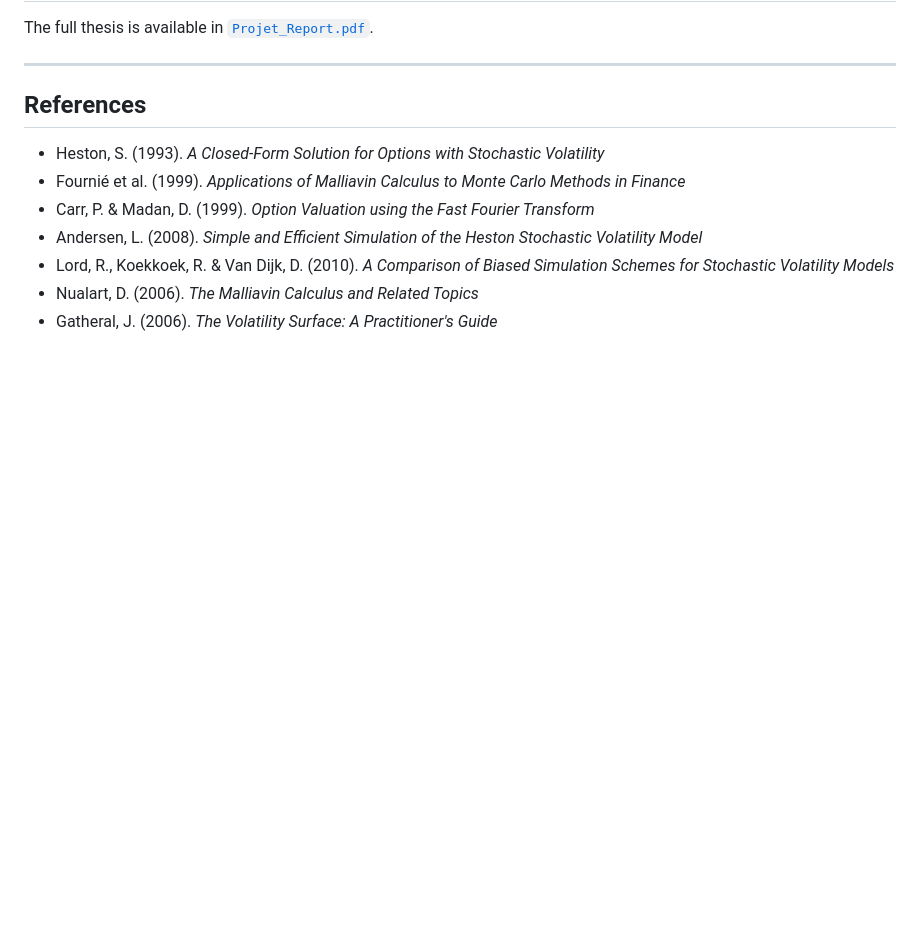
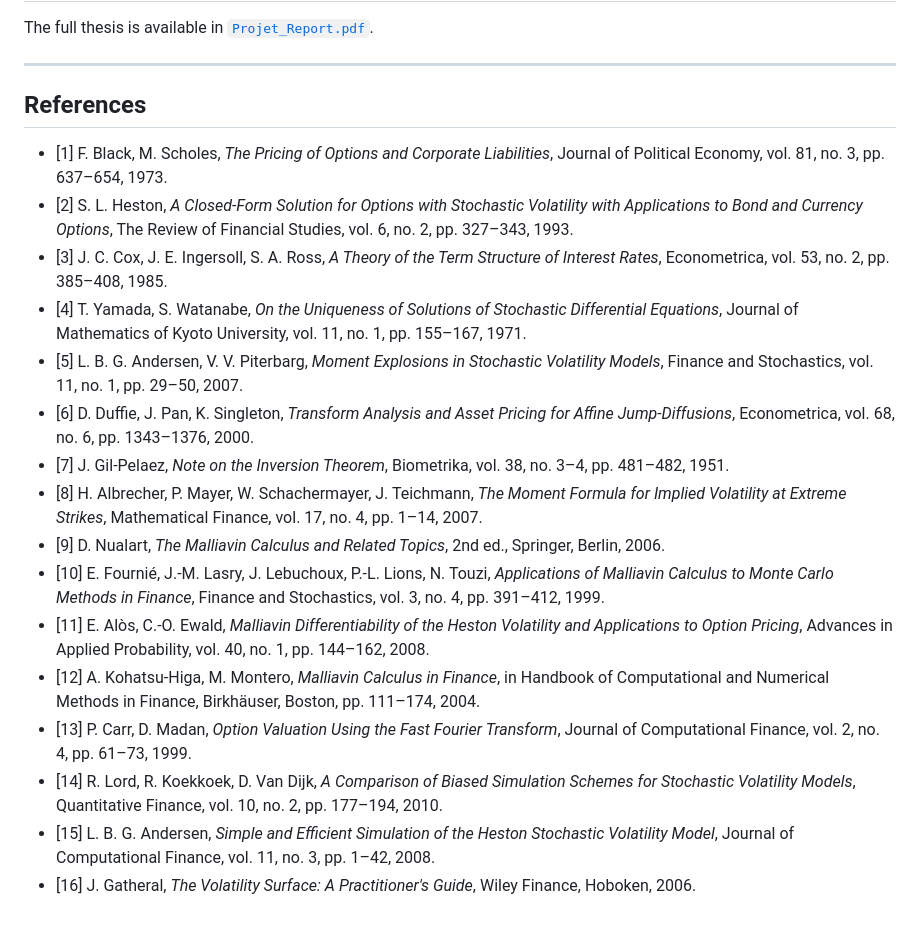
Before and after one commit to RobinGuichon/Malliavin-Calculus-For-Robust-Hedging-Of-Exotic-Derivatives-Under-Heston-Dynamics, a Markdown page: README.md, the part around the change. Rendered like a GitHub page; blank space fills up the shorter version.

```diff
--- a/README.md
+++ b/README.md
@@ -166,10 +166,19 @@ The full thesis is available in [`Projet_Report.pdf`](./Projet_Report.pdf).
 
 ## References
 
-- Heston, S. (1993). *A Closed-Form Solution for Options with Stochastic Volatility*
-- Fournié et al. (1999). *Applications of Malliavin Calculus to Monte Carlo Methods in Finance*
-- Carr, P. & Madan, D. (1999). *Option Valuation using the Fast Fourier Transform*
-- Andersen, L. (2008). *Simple and Efficient Simulation of the Heston Stochastic Volatility Model*
-- Lord, R., Koekkoek, R. & Van Dijk, D. (2010). *A Comparison of Biased Simulation Schemes for Stochastic Volatility Models*
-- Nualart, D. (2006). *The Malliavin Calculus and Related Topics*
-- Gatheral, J. (2006). *The Volatility Surface: A Practitioner's Guide*
+- [1] F. Black, M. Scholes, *The Pricing of Options and Corporate Liabilities*, Journal of Political Economy, vol. 81, no. 3, pp. 637–654, 1973.
+- [2] S. L. Heston, *A Closed-Form Solution for Options with Stochastic Volatility with Applications to Bond and Currency Options*, The Review of Financial Studies, vol. 6, no. 2, pp. 327–343, 1993.
+- [3] J. C. Cox, J. E. Ingersoll, S. A. Ross, *A Theory of the Term Structure of Interest Rates*, Econometrica, vol. 53, no. 2, pp. 385–408, 1985.
+- [4] T. Yamada, S. Watanabe, *On the Uniqueness of Solutions of Stochastic Differential Equations*, Journal of Mathematics of Kyoto University, vol. 11, no. 1, pp. 155–167, 1971.
+- [5] L. B. G. Andersen, V. V. Piterbarg, *Moment Explosions in Stochastic Volatility Models*, Finance and Stochastics, vol. 11, no. 1, pp. 29–50, 2007.
+- [6] D. Duffie, J. Pan, K. Singleton, *Transform Analysis and Asset Pricing for Affine Jump-Diffusions*, Econometrica, vol. 68, no. 6, pp. 1343–1376, 2000.
+- [7] J. Gil-Pelaez, *Note on the Inversion Theorem*, Biometrika, vol. 38, no. 3–4, pp. 481–482, 1951.
+- [8] H. Albrecher, P. Mayer, W. Schachermayer, J. Teichmann, *The Moment Formula for Implied Volatility at Extreme Strikes*, Mathematical Finance, vol. 17, no. 4, pp. 1–14, 2007.
+- [9] D. Nualart, *The Malliavin Calculus and Related Topics*, 2nd ed., Springer, Berlin, 2006.
+- [10] E. Fournié, J.-M. Lasry, J. Lebuchoux, P.-L. Lions, N. Touzi, *Applications of Malliavin Calculus to Monte Carlo Methods in Finance*, Finance and Stochastics, vol. 3, no. 4, pp. 391–412, 1999.
+- [11] E. Alòs, C.-O. Ewald, *Malliavin Differentiability of the Heston Volatility and Applications to Option Pricing*, Advances in Applied Probability, vol. 40, no. 1, pp. 144–162, 2008.
+- [12] A. Kohatsu-Higa, M. Montero, *Malliavin Calculus in Finance*, in Handbook of Computational and Numerical Methods in Finance, Birkhäuser, Boston, pp. 111–174, 2004.
+- [13] P. Carr, D. Madan, *Option Valuation Using the Fast Fourier Transform*, Journal of Computational Finance, vol. 2, no. 4, pp. 61–73, 1999.
+- [14] R. Lord, R. Koekkoek, D. Van Dijk, *A Comparison of Biased Simulation Schemes for Stochastic Volatility Models*, Quantitative Finance, vol. 10, no. 2, pp. 177–194, 2010.
+- [15] L. B. G. Andersen, *Simple and Efficient Simulation of the Heston Stochastic Volatility Model*, Journal of Computational Finance, vol. 11, no. 3, pp. 1–42, 2008.
+- [16] J. Gatheral, *The Volatility Surface: A Practitioner's Guide*, Wiley Finance, Hoboken, 2006.
```
